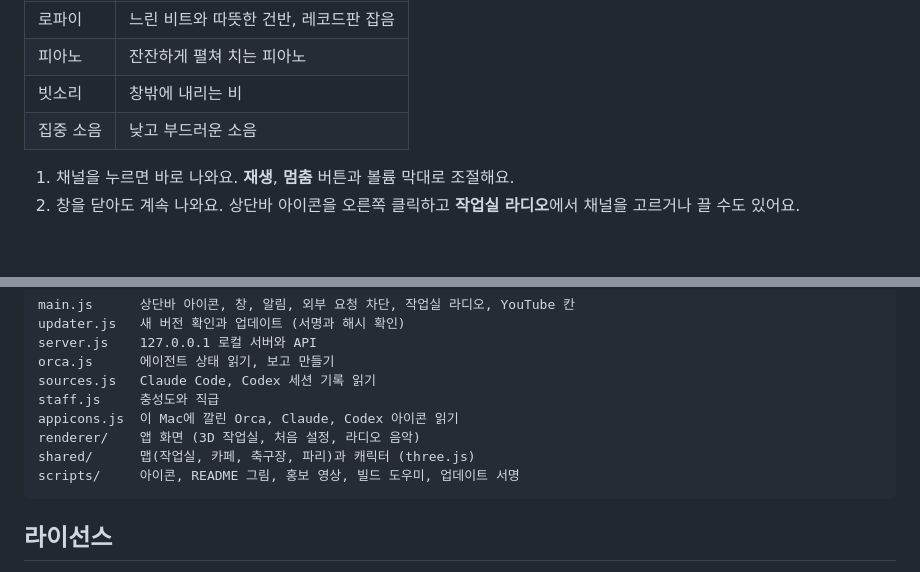
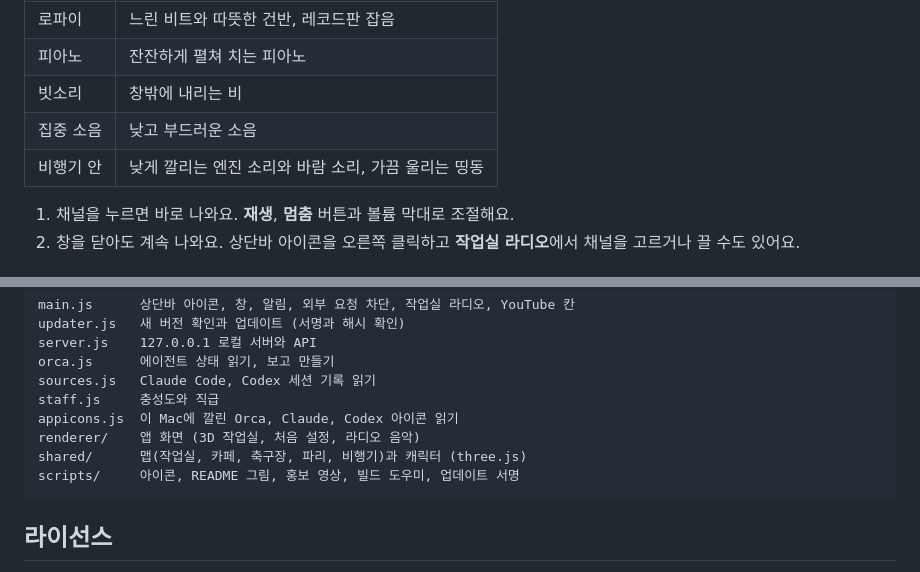
Before and after one commit to sangjun121/agent-office, a Markdown page: README.md, 2 parts joined by grey strips. Drawn GitHub-style; blank space fills up the shorter version.

````diff
--- a/README.md
+++ b/README.md
@@ -218,6 +226,7 @@ shasum -a 256 agent-office-0.4.0-arm64.dmg
 | 피아노 | 잔잔하게 펼쳐 치는 피아노 |
 | 빗소리 | 창밖에 내리는 비 |
 | 집중 소음 | 낮고 부드러운 소음 |
+| 비행기 안 | 낮게 깔리는 엔진 소리와 바람 소리, 가끔 울리는 띵동 |
 
 1. 채널을 누르면 바로 나와요. **재생**, **멈춤** 버튼과 볼륨 막대로 조절해요.
 2. 창을 닫아도 계속 나와요. 상단바 아이콘을 오른쪽 클릭하고 **작업실 라디오**에서 채널을 고르거나 끌 수도 있어요.
@@ -341,7 +350,7 @@ sources.js   Claude Code, Codex 세션 기록 읽기
 staff.js     충성도와 직급
 appicons.js  이 Mac에 깔린 Orca, Claude, Codex 아이콘 읽기
 renderer/    앱 화면 (3D 작업실, 처음 설정, 라디오 음악)
-shared/      맵(작업실, 카페, 축구장, 파리)과 캐릭터 (three.js)
+shared/      맵(작업실, 카페, 축구장, 파리, 비행기)과 캐릭터 (three.js)
 scripts/     아이콘, README 그림, 홍보 영상, 빌드 도우미, 업데이트 서명
 ```
 
````
Also changed, not shown: other parts of README.md (+11 -3 lines), docs/airplane-window.jpg (added), docs/airplane.jpg (added), 15 other files.
